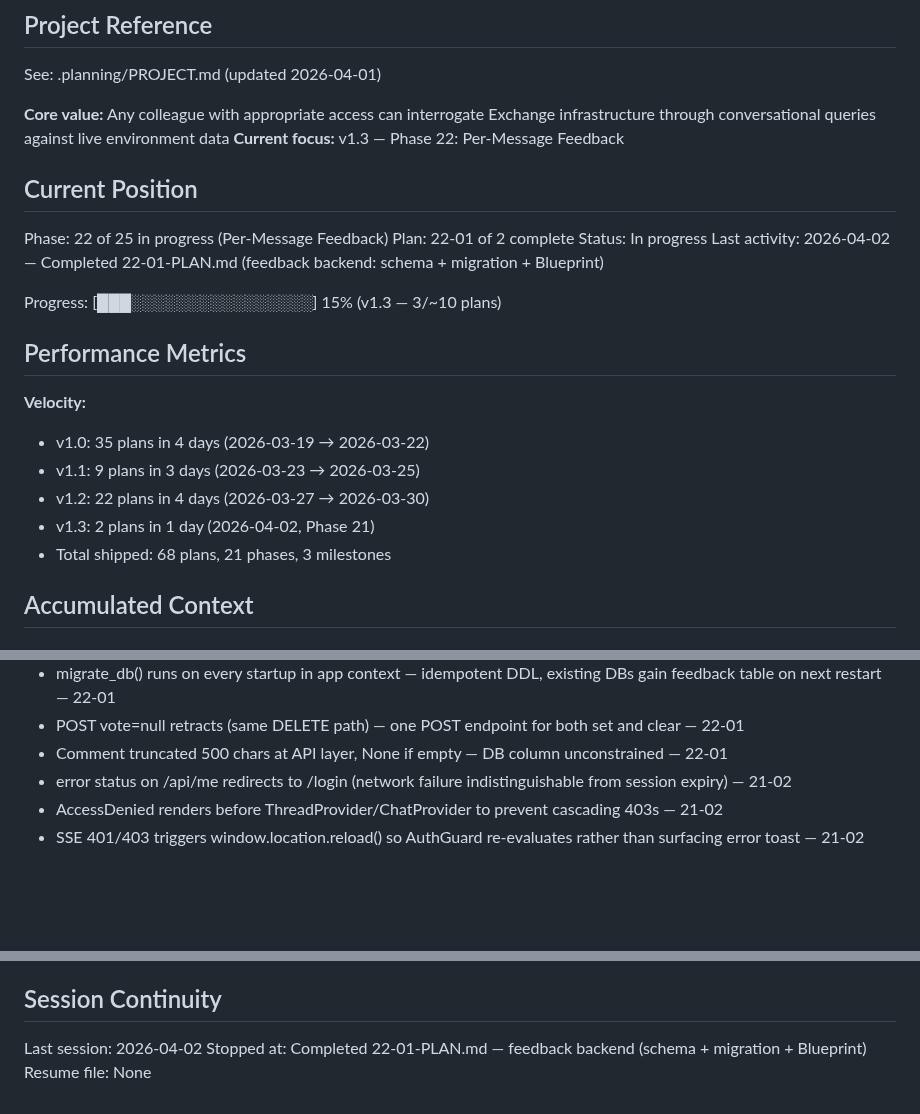
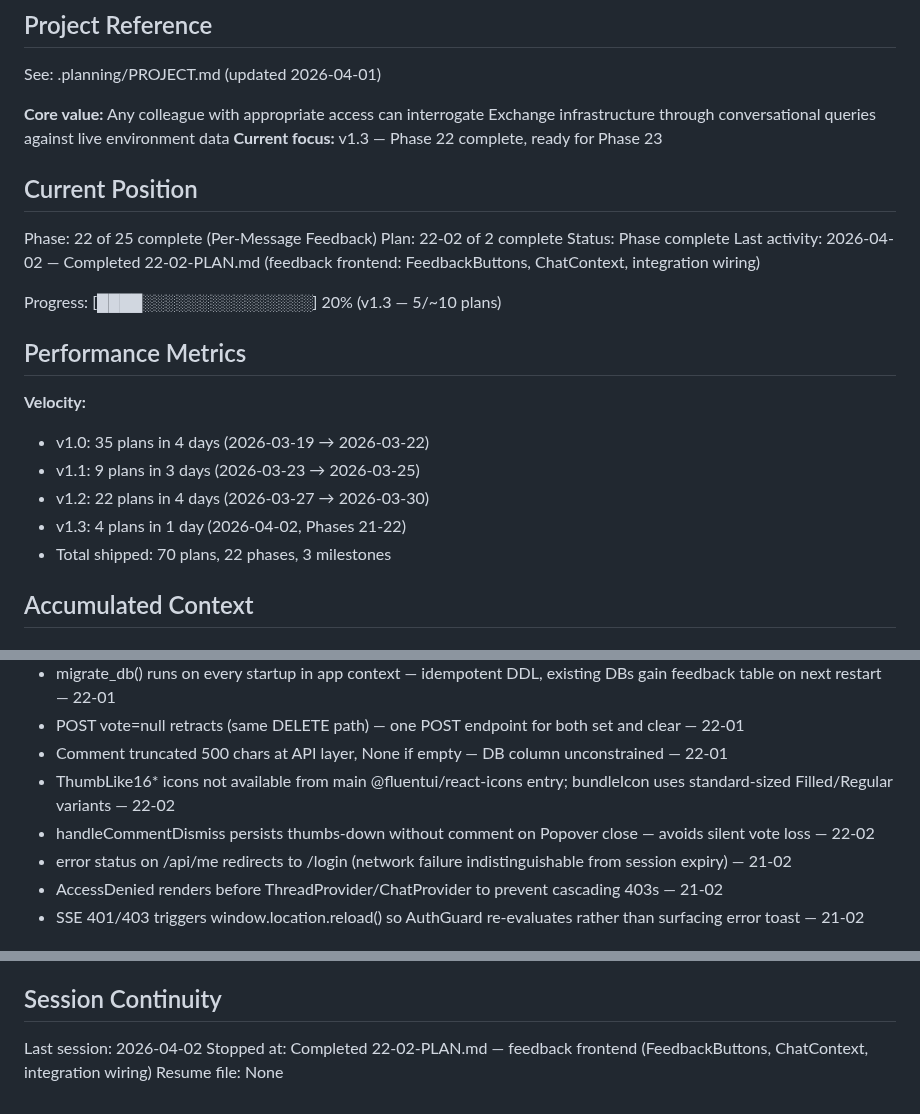
Before and after one commit to SamuraiJenkinz/xmcp, a Markdown page: .planning/STATE.md, 3 parts joined by grey strips. Rendered like a GitHub page; blank space fills up the shorter version.

Commit message:
docs(22-02): complete per-message feedback frontend plan
Tasks completed: 2/2
- Task 1: feedback types, API module, ChatContext extensions, sr-only CSS
- Task 2: FeedbackButtons component + AssistantMessage, MessageList, ThreadList integration

SUMMARY: .planning/phases/22-per-message-feedback/22-02-SUMMARY.md

```diff
--- a/.planning/STATE.md
+++ b/.planning/STATE.md
@@ -5,16 +5,16 @@
 See: .planning/PROJECT.md (updated 2026-04-01)
 
 **Core value:** Any colleague with appropriate access can interrogate Exchange infrastructure through conversational queries against live environment data
-**Current focus:** v1.3 — Phase 22: Per-Message Feedback
+**Current focus:** v1.3 — Phase 22 complete, ready for Phase 23
 
 ## Current Position
 
-Phase: 22 of 25 in progress (Per-Message Feedback)
-Plan: 22-01 of 2 complete
-Status: In progress
-Last activity: 2026-04-02 — Completed 22-01-PLAN.md (feedback backend: schema + migration + Blueprint)
+Phase: 22 of 25 complete (Per-Message Feedback)
+Plan: 22-02 of 2 complete
+Status: Phase complete
+Last activity: 2026-04-02 — Completed 22-02-PLAN.md (feedback frontend: FeedbackButtons, ChatContext, integration wiring)
 
-Progress: [███░░░░░░░░░░░░░░░░] 15% (v1.3 — 3/~10 plans)
+Progress: [████░░░░░░░░░░░░░░░] 20% (v1.3 — 5/~10 plans)
 
 ## Performance Metrics
 
@@ -22,8 +22,8 @@ Progress: [███░░░░░░░░░░░░░░░░] 15% (v1.3
 - v1.0: 35 plans in 4 days (2026-03-19 → 2026-03-22)
 - v1.1: 9 plans in 3 days (2026-03-23 → 2026-03-25)
 - v1.2: 22 plans in 4 days (2026-03-27 → 2026-03-30)
-- v1.3: 2 plans in 1 day (2026-04-02, Phase 21)
-- Total shipped: 68 plans, 21 phases, 3 milestones
+- v1.3: 4 plans in 1 day (2026-04-02, Phases 21-22)
+- Total shipped: 70 plans, 22 phases, 3 milestones
 
 ## Accumulated Context
 
@@ -44,6 +44,8 @@ Progress: [███░░░░░░░░░░░░░░░░] 15% (v1.3
 - migrate_db() runs on every startup in app context — idempotent DDL, existing DBs gain feedback table on next restart — 22-01
 - POST vote=null retracts (same DELETE path) — one POST endpoint for both set and clear — 22-01
 - Comment truncated 500 chars at API layer, None if empty — DB column unconstrained — 22-01
+- ThumbLike16* icons not available from main @fluentui/react-icons entry; bundleIcon uses standard-sized Filled/Regular variants — 22-02
+- handleCommentDismiss persists thumbs-down without comment on Popover close — avoids silent vote loss — 22-02
 - error status on /api/me redirects to /login (network failure indistinguishable from session expiry) — 21-02
 - AccessDenied renders before ThreadProvider/ChatProvider to prevent cascading 403s — 21-02
 - SSE 401/403 triggers window.location.reload() so AuthGuard re-evaluates rather than surfacing error toast — 21-02
@@ -61,5 +63,5 @@ None.
 ## Session Continuity
 
 Last session: 2026-04-02
-Stopped at: Completed 22-01-PLAN.md — feedback backend (schema + migration + Blueprint)
+Stopped at: Completed 22-02-PLAN.md — feedback frontend (FeedbackButtons, ChatContext, integration wiring)
 Resume file: None
```
Also changed, not shown: 1 other file.
